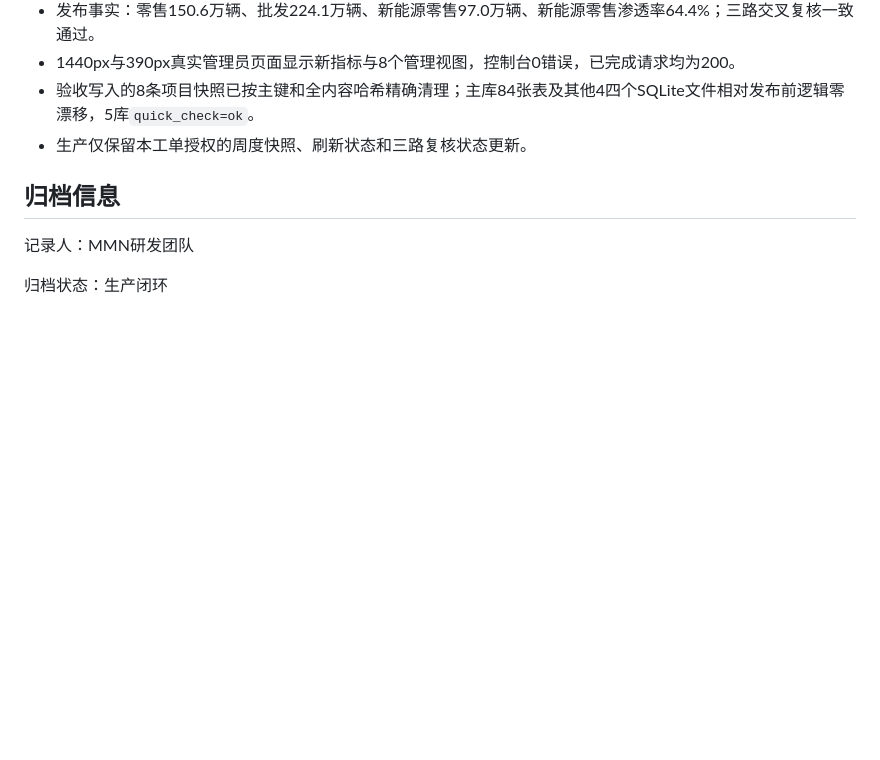
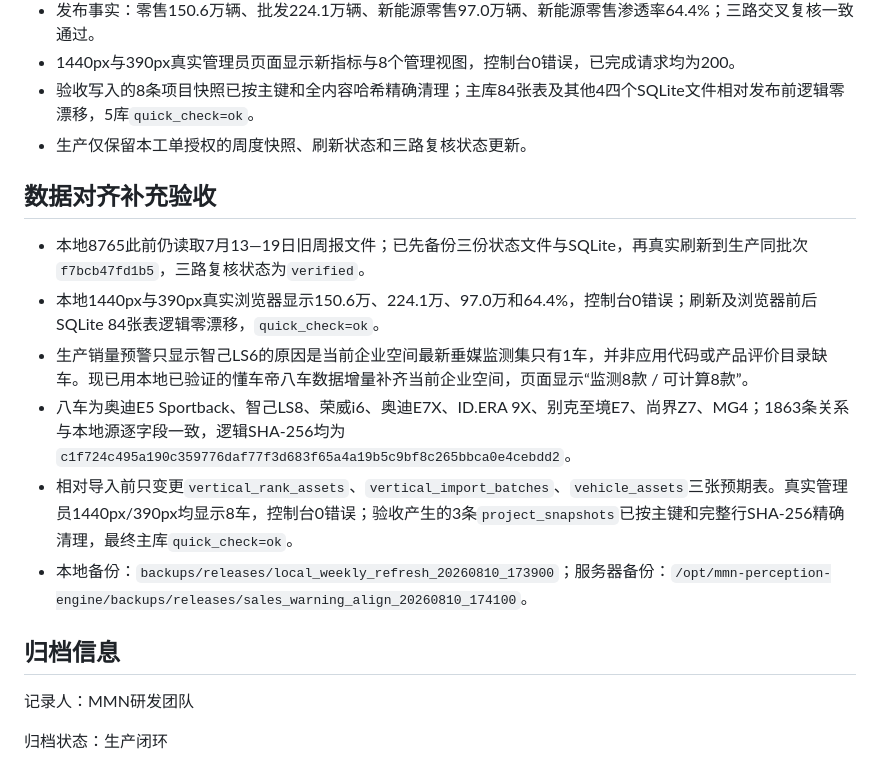
Before and after one commit to elliszhang0905-wq/MMN-Perception-Engine, a Markdown page: docs/研发档案/2026-08-10_beta-1.03_周度车市扫描月末格式兼容.md, the part around the change. Rendered like a GitHub page; blank space fills up the shorter version.

Commit message:
docs: record local and server data alignment

```diff
--- a/docs/研发档案/2026-08-10_beta-1.03_周度车市扫描月末格式兼容.md
+++ b/docs/研发档案/2026-08-10_beta-1.03_周度车市扫描月末格式兼容.md
@@ -56,6 +56,15 @@ beta-1.03-20260810-weekly-market-scan-1
 - 验收写入的8条项目快照已按主键和全内容哈希精确清理；主库84张表及其他4四个SQLite文件相对发布前逻辑零漂移，5库`quick_check=ok`。
 - 生产仅保留本工单授权的周度快照、刷新状态和三路复核状态更新。
 
+## 数据对齐补充验收
+
+- 本地8765此前仍读取7月13—19日旧周报文件；已先备份三份状态文件与SQLite，再真实刷新到生产同批次`f7bcb47fd1b5`，三路复核状态为`verified`。
+- 本地1440px与390px真实浏览器显示150.6万、224.1万、97.0万和64.4%，控制台0错误；刷新及浏览器前后SQLite 84张表逻辑零漂移，`quick_check=ok`。
+- 生产销量预警只显示智己LS6的原因是当前企业空间最新垂媒监测集只有1车，并非应用代码或产品评价目录缺车。现已用本地已验证的懂车帝八车数据增量补齐当前企业空间，页面显示“监测8款 / 可计算8款”。
+- 八车为奥迪E5 Sportback、智己LS8、荣威i6、奥迪E7X、ID.ERA 9X、别克至境E7、尚界Z7、MG4；1863条关系与本地源逐字段一致，逻辑SHA-256均为`c1f724c495a190c359776daf77f3d683f65a4a19b5c9bf8c265bbca0e4cebdd2`。
+- 相对导入前只变更`vertical_rank_assets`、`vertical_import_batches`、`vehicle_assets`三张预期表。真实管理员1440px/390px均显示8车，控制台0错误；验收产生的3条`project_snapshots`已按主键和完整行SHA-256精确清理，最终主库`quick_check=ok`。
+- 本地备份：`backups/releases/local_weekly_refresh_20260810_173900`；服务器备份：`/opt/mmn-perception-engine/backups/releases/sales_warning_align_20260810_174100`。
+
 ## 归档信息
 
 记录人：MMN研发团队
```
Also changed, not shown: MMN_CURRENT_STATE.md (+1 -0 lines), release.md (+2 -0 lines).
